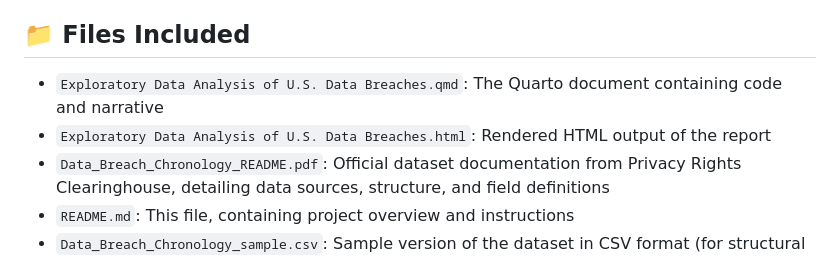
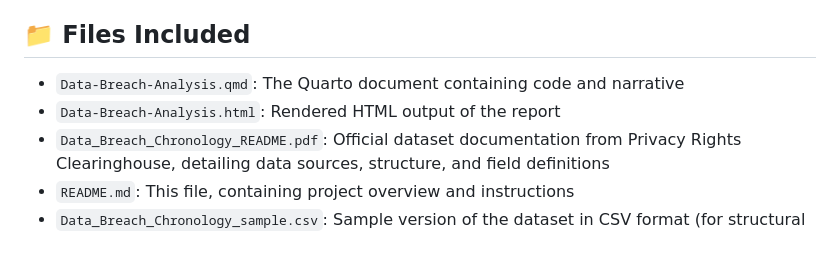
Before and after one commit to jerrodtdouglas/data_breach_anaylsis, a Markdown page: README.md, the part around the change. GitHub-like rendering.

```diff
--- a/README.md
+++ b/README.md
@@ -8,8 +8,8 @@ The goal is to provide an initial exploratory analysis that could support a pote
 
 ## 📁 Files Included
 
-- `Exploratory Data Analysis of U.S. Data Breaches.qmd`: The Quarto document containing code and narrative
-- `Exploratory Data Analysis of U.S. Data Breaches.html`: Rendered HTML output of the report
+- `Data-Breach-Analysis.qmd`: The Quarto document containing code and narrative
+- `Data-Breach-Analysis.html`: Rendered HTML output of the report
 - `Data_Breach_Chronology_README.pdf`: Official dataset documentation from Privacy Rights Clearinghouse, detailing data sources, structure, and field definitions
 - `README.md`: This file, containing project overview and instructions
 - `Data_Breach_Chronology_sample.csv`: Sample version of the dataset in CSV format (for structural reference only)
```
